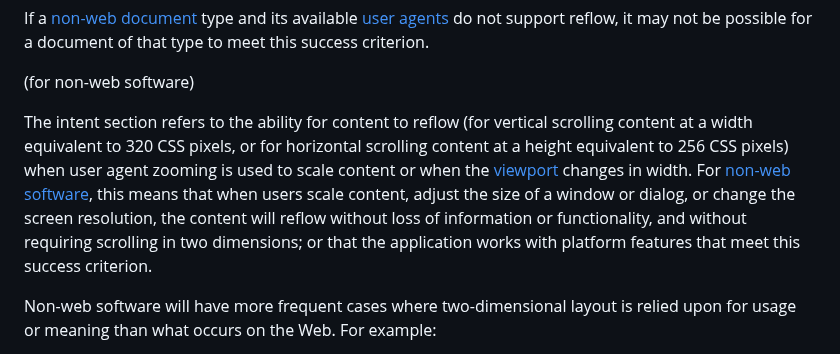
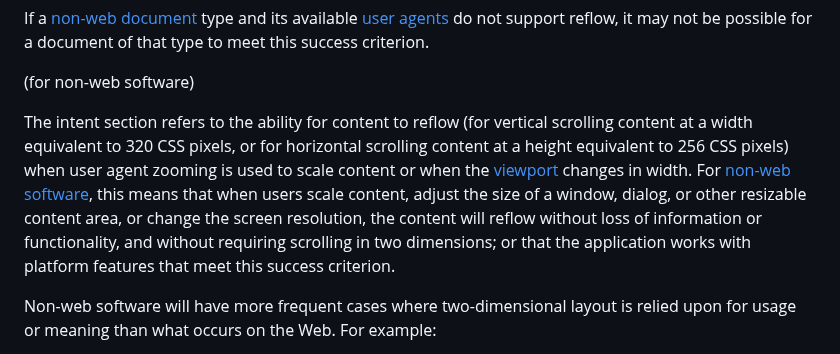
Before and after one commit to w3c/wcag2ict, a Markdown page: comments-by-guideline-and-success-criterion.md, the part around the change. Rendered like a GitHub page.

Commit message:
Issue 394 - Adjustment to 1.4.10 Reflow Note 5
Another change for Issue #394 per [TF resolution on 5 Sept.](https://www.w3.org/2024/09/05-wcag2ict-minutes#r06)

```diff
--- a/comments-by-guideline-and-success-criterion.md
+++ b/comments-by-guideline-and-success-criterion.md
@@ -272,7 +272,7 @@ If a [non-web document](#document) type and its available [user agents](#user-ag
 
 <div class="note wcag2ict">
 
-The intent section refers to the ability for content to reflow (for vertical scrolling content at a width equivalent to 320 CSS pixels, or for horizontal scrolling content at a height equivalent to 256 CSS pixels) when user agent zooming is used to scale content or when the [viewport](#dfn-viewport) changes in width. For [non-web software](#software), this means that when users scale content, adjust the size of a window or dialog, or change the screen resolution, the content will reflow without loss of information or functionality, and without requiring scrolling in two dimensions; or that the application works with platform features that meet this success criterion.</div>
+The intent section refers to the ability for content to reflow (for vertical scrolling content at a width equivalent to 320 CSS pixels, or for horizontal scrolling content at a height equivalent to 256 CSS pixels) when user agent zooming is used to scale content or when the [viewport](#dfn-viewport) changes in width. For [non-web software](#software), this means that when users scale content, adjust the size of a window, dialog, or other resizable content area, or change the screen resolution, the content will reflow without loss of information or functionality, and without requiring scrolling in two dimensions; or that the application works with platform features that meet this success criterion.</div>
 <div class="note wcag2ict">
 
 Non-web software will have more frequent cases where two-dimensional layout is relied upon for usage or meaning than what occurs on the Web. For example:
```
